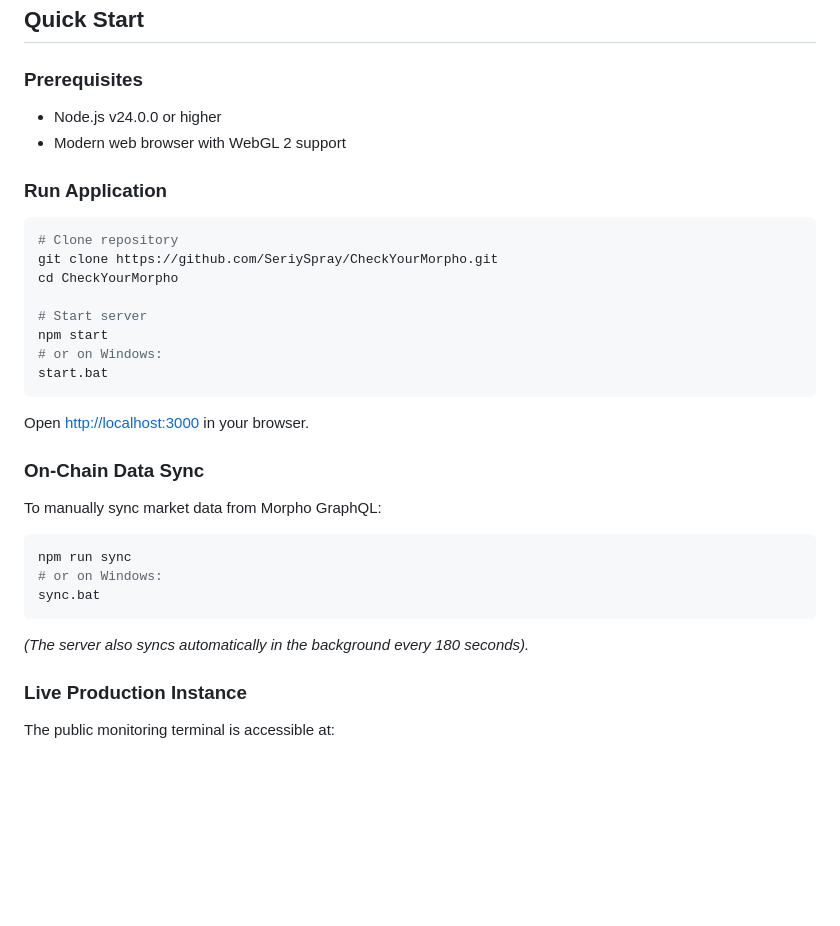
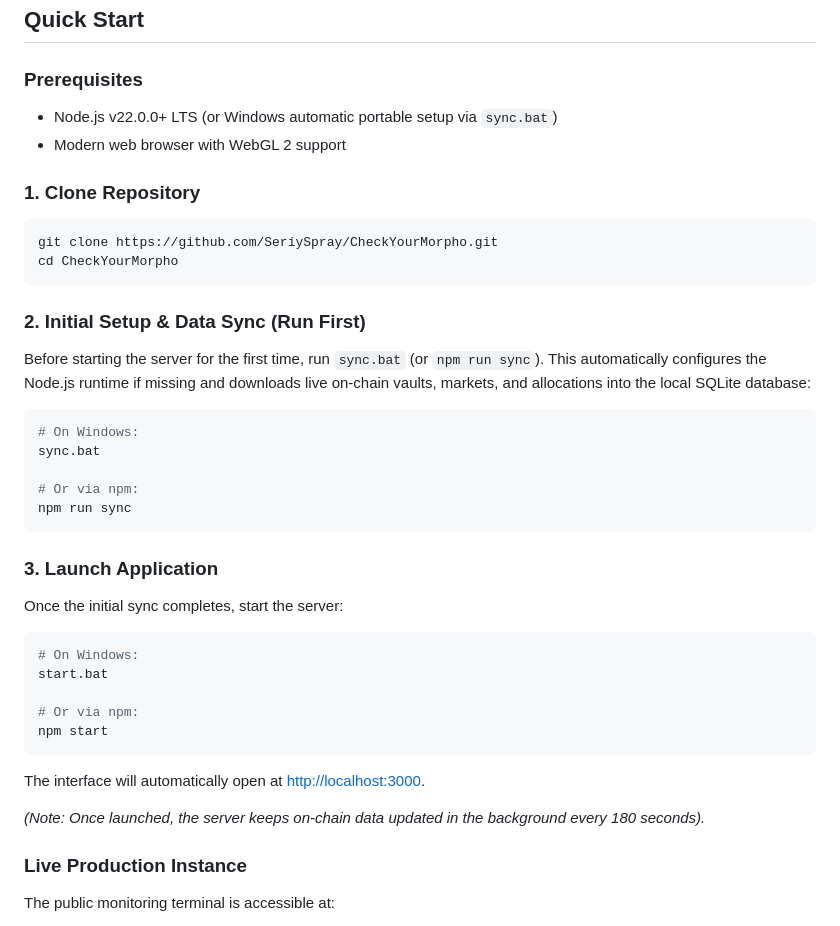
Before and after one commit to SeriySpray/CheckYourMorpho, a Markdown page: README.md, the part around the change. Rendered like a GitHub page; blank space fills up the shorter version.

Commit message:
docs: clarify quick start steps to run sync before starting server

````diff
--- a/README.md
+++ b/README.md
@@ -53,30 +53,37 @@ $$\text{ExitCapacity} = \frac{\text{Direct Cash} + \sum \min(\text{Supply}_i, \t
 ## Quick Start
 
 ### Prerequisites
-- Node.js v24.0.0 or higher
+- Node.js v22.0.0+ LTS (or Windows automatic portable setup via `sync.bat`)
 - Modern web browser with WebGL 2 support
 
-### Run Application
+### 1. Clone Repository
 ```bash
-# Clone repository
 git clone https://github.com/SeriySpray/CheckYourMorpho.git
 cd CheckYourMorpho
+```
 
-# Start server
+### 2. Initial Setup & Data Sync (Run First)
+Before starting the server for the first time, run `sync.bat` (or `npm run sync`). This automatically configures the Node.js runtime if missing and downloads live on-chain vaults, markets, and allocations into the local SQLite database:
+```bash
+# On Windows:
+sync.bat
+
+# Or via npm:
+npm run sync
+```
+
+### 3. Launch Application
+Once the initial sync completes, start the server:
+```bash
+# On Windows:
+start.bat
+
+# Or via npm:
 npm start
-# or on Windows:
-start.bat
 ```
-Open [http://localhost:3000](http://localhost:3000) in your browser.
+The interface will automatically open at [http://localhost:3000](http://localhost:3000).
 
-### On-Chain Data Sync
-To manually sync market data from Morpho GraphQL:
-```bash
-npm run sync
-# or on Windows:
-sync.bat
-```
-*(The server also syncs automatically in the background every 180 seconds).*
+*(Note: Once launched, the server keeps on-chain data updated in the background every 180 seconds).*
 
 ### Live Production Instance
 The public monitoring terminal is accessible at:
````
